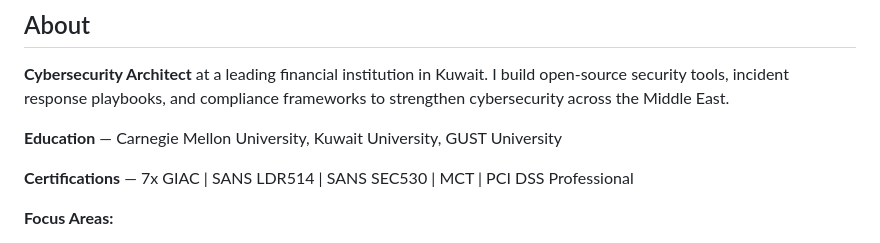
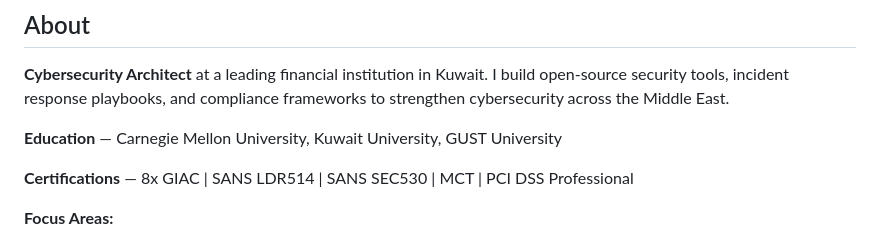
Before and after one commit to SiteQ8/SiteQ8, a Markdown page: readme.md, the part around the change. Rendered like a GitHub page.

```diff
--- a/readme.md
+++ b/readme.md
@@ -15,7 +15,7 @@
 
 **Education** — Carnegie Mellon University, Kuwait University, GUST University
 
-**Certifications** — 7x GIAC | SANS LDR514 | SANS SEC530 | MCT | PCI DSS Professional
+**Certifications** — 8x GIAC | SANS LDR514 | SANS SEC530 | MCT | PCI DSS Professional
 
 **Focus Areas:**
 - Banking & Financial Security — PCI DSS, SWIFT CSP, CBK CORF
```
